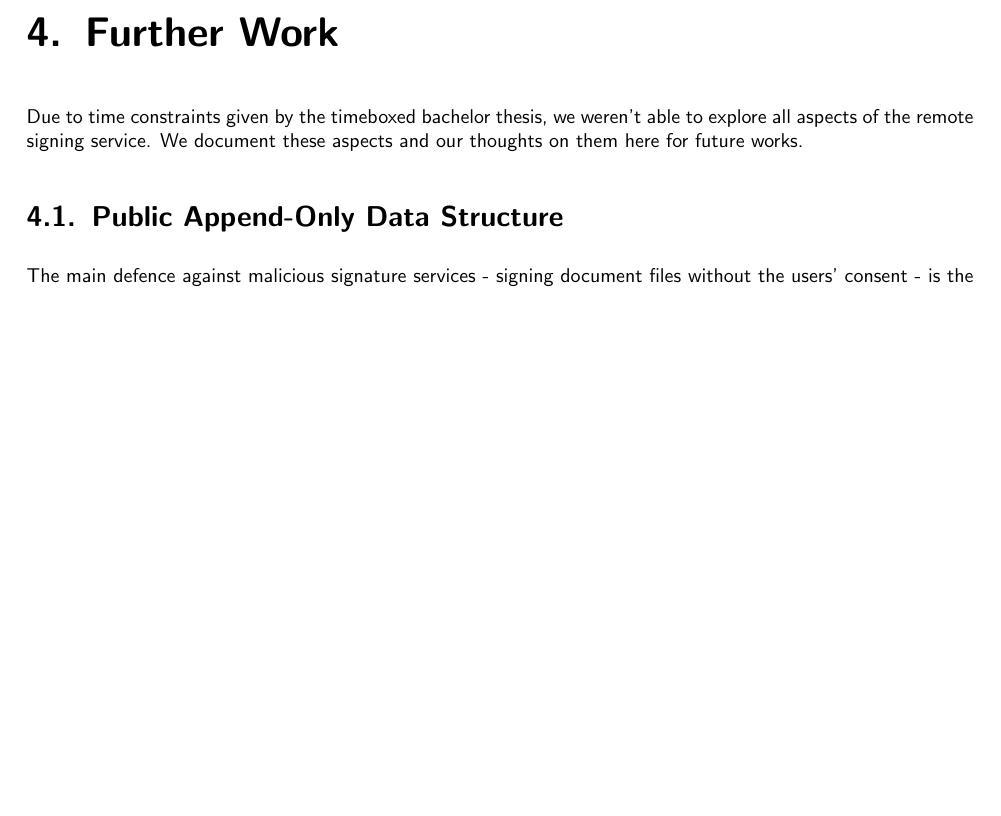
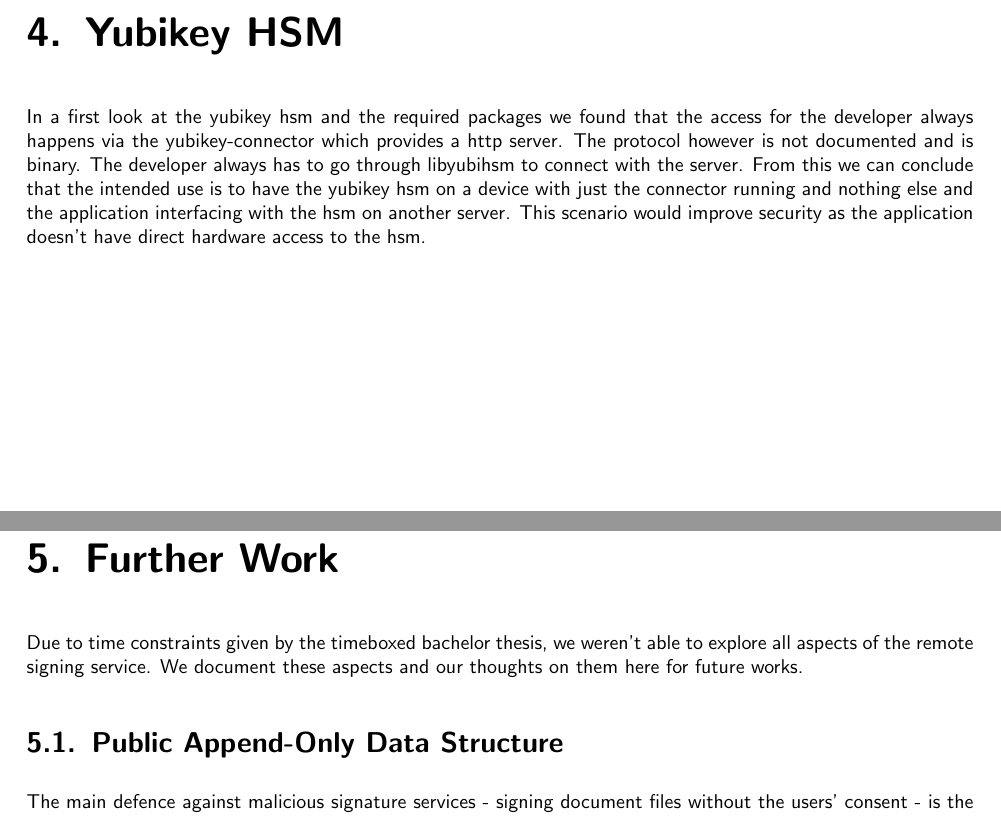
Before and after one commit to izolight/thesis, a LaTeX thesis (doc/main/documentation.tex, which reads doc/main/chapters/yubikey.tex): part of page 13 of 29 before the commit and two parts of pages 13 and 15 of 31 after it, the two joined at a grey line, cut at the place of the change, the shorter picture padded with empty space. Compiled offline with pdfLaTeX.

Commit message:
add yubikey chapter

```diff
--- /dev/null
+++ b/doc/main/chapters/yubikey.tex
@@ -0,0 +1,6 @@
+\chapter{Yubikey HSM}
+
+In a first look at the yubikey hsm and the required packages we found that the access for the developer always happens via the yubikey-connector which provides a http server.
+The protocol however is not documented and is binary. The developer always has to go through libyubihsm to connect with the server.
+From this we can conclude that the intended use is to have the yubikey hsm on a device with just the connector running and nothing else and the application interfacing with the hsm on another server.
+This scenario would improve security as the application doesn't have direct hardware access to the hsm.
--- a/doc/main/documentation.tex
+++ b/doc/main/documentation.tex
@@ -241,6 +241,7 @@
     \include{chapters/objectives}
     \include{chapters/technologicalchoices}
     \include{chapters/technical_specification}
+    \include{chapters/yubikey}
     \include{chapters/further_work}
     %---------------------------------------------------------------------------
 
```
